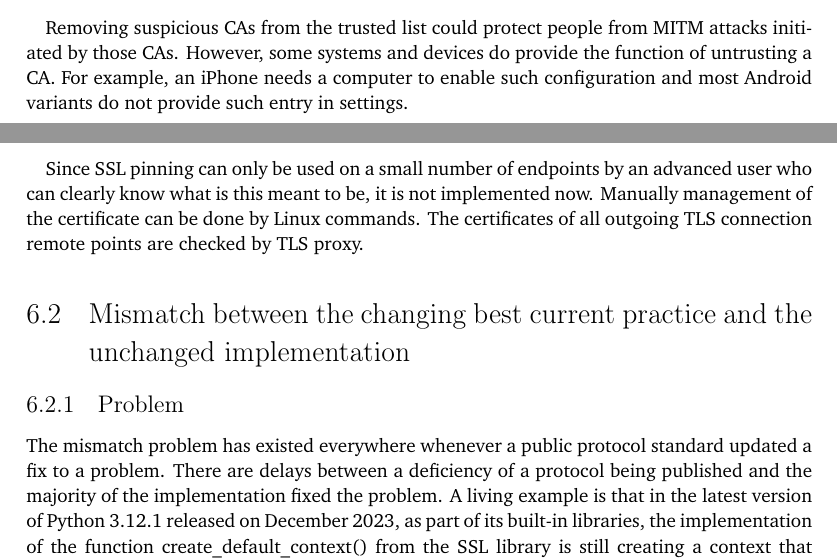
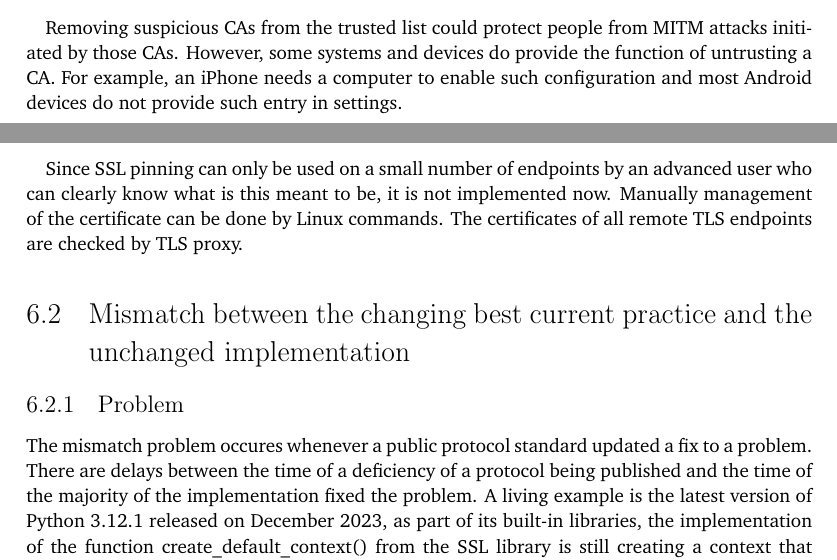
Before and after one commit to YongBinnnnnnnnnnnnnnnnnnnnnnnnnnnnnnnnn/hood, a LaTeX thesis (paper/paper.tex): two parts of pages 31 and 32 of 72, joined at a grey line, cut so that both start at the same text. Compiled offline with pdfLaTeX.

Commit message:
Update paper.tex

```diff
--- a/paper/paper.tex
+++ b/paper/paper.tex
@@ -281,17 +281,17 @@ The problem is most of TLS clients do not alert their users when the remote webs
 \paragraph{}
 SSL-pinning can prevent MITM attacks from a trusted CA when the user knows the CA of the remote endpoint. However, configuring SSL-pinning to all the endpoints is hard and time-consuming for average users, and without a basic trusted environment, people are unable to know whether the configuration has been done correctly. Even if the configuration is correct, it is still not strange for an endpoint to switch to another CA. Thus, to a firewall, this technique cannot be used as a general solution to the issue.
 \paragraph{}
-Removing suspicious CAs from the trusted list could protect people from MITM attacks initiated by those CAs. However, some systems and devices do provide the function of untrusting a CA. For example, an iPhone needs a computer to enable such configuration and most Android variants do not provide such entry in settings.
+Removing suspicious CAs from the trusted list could protect people from MITM attacks initiated by those CAs. However, some systems and devices do provide the function of untrusting a CA. For example, an iPhone needs a computer to enable such configuration and most Android devices do not provide such entry in settings.
 \subsection{Design}
 \paragraph{}
 The firewall should trust only the CAs that are being widely used on the internet. People should be able to further decide which certificates to trust. One can consider untrust following when making such decisions: the CAs of the place you are staying, the CAs of the place you come from, and their enemies and allies.
 \subsection{Implementation}
 \paragraph{}
-Since SSL pinning can only be used on a small number of endpoints by an advanced user who can clearly know what is this meant to be, it is not implemented now. Manually management of the certificate can be done by Linux commands. The certificates of all outgoing TLS connection remote points are checked by TLS proxy.
+Since SSL pinning can only be used on a small number of endpoints by an advanced user who can clearly know what is this meant to be, it is not implemented now. Manually management of the certificate can be done by Linux commands. The certificates of all remote TLS endpoints are checked by TLS proxy.
 
 \section{Mismatch between the changing best current practice and the unchanged implementation}
 \subsection{Problem}
-The mismatch problem has existed everywhere whenever a public protocol standard updated a fix to a problem. There are delays between a deficiency of a protocol being published and the majority of the implementation fixed the problem. A living example is that in the latest version of Python 3.12.1 released on December 2023, as part of its built-in libraries, the implementation of the function create\_default\_context() from the SSL library is still creating a context that supports TLS 1.0 and TLS 1.1 by default \citep{pyton:ssl}, while they have already been deprecated by the best practice rfc8996 since March 2021 \citep{rfc:notls11}.
+The mismatch problem occures whenever a public protocol standard updated a fix to a problem. There are delays between the time of a deficiency of a protocol being published and the time of the majority of the implementation fixed the problem. A living example is the latest version of Python 3.12.1 released on December 2023, as part of its built-in libraries, the implementation of the function create\_default\_context() from the SSL library is still creating a context that supports TLS 1.0 and TLS 1.1 by default \citep{pyton:ssl}, while they have already been deprecated by the best practice rfc8996 since March 2021 \citep{rfc:notls11}.
 
 \subsection{Solution}
 An idea to save the clients that contain severe deficiencies is to attack their deficiencies and then hijack and channel their communication to remote endpoints through the TLS connection with the current best practices applied. Applying this methology to solve the downgrade attack of Secure Socket Layer (SSL) version 2.0 was the initial motivation of the works on the TLS proxy, but due to the drastic changes to the protocol since SSL 2.0, the final implementation is instead to use the proxy to check whether the best practice is applied.
```
